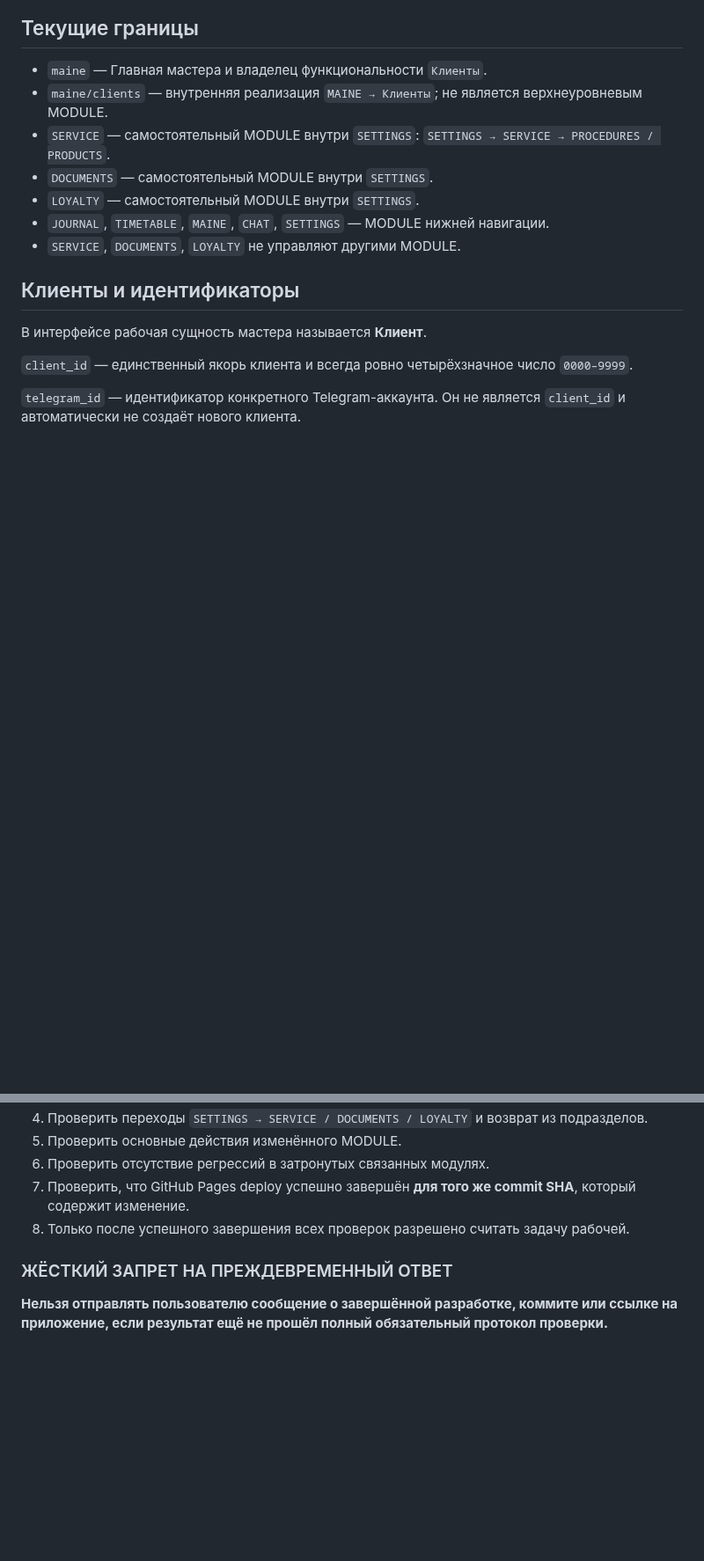
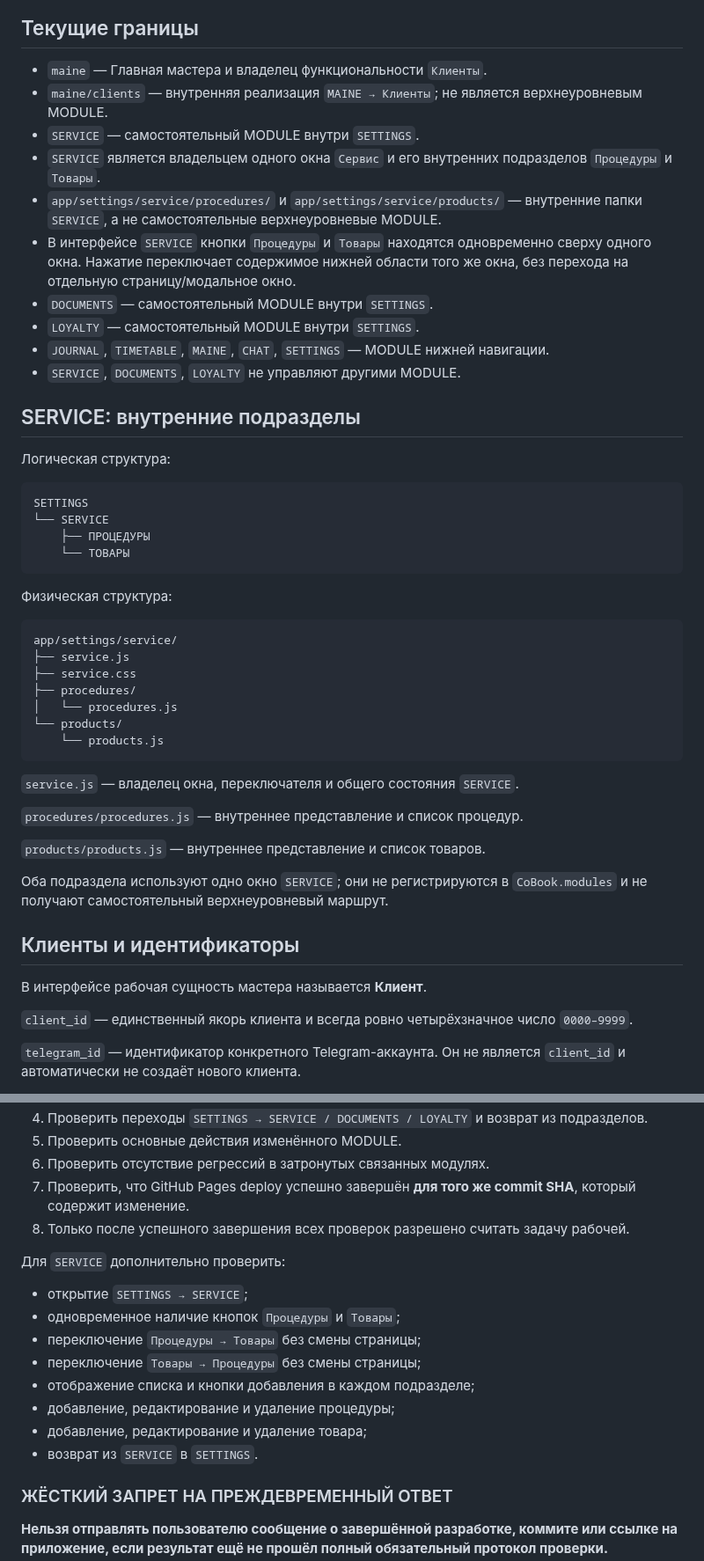
Before and after one commit to 3001vaf-maker/CoBook, a Markdown page: PROJECT_STATE.md, 2 parts joined by grey strips. Shown at 88% size. Drawn GitHub-style; blank space fills up the shorter version.

Commit message:
Document Service internal Procedures and Products architecture

````diff
--- a/PROJECT_STATE.md
+++ b/PROJECT_STATE.md
@@ -84,11 +90,45 @@ app/maine/clients/
 
 - `maine` — Главная мастера и владелец функциональности `Клиенты`.
 - `maine/clients` — внутренняя реализация `MAINE → Клиенты`; не является верхнеуровневым MODULE.
-- `SERVICE` — самостоятельный MODULE внутри `SETTINGS`: `SETTINGS → SERVICE → PROCEDURES / PRODUCTS`.
+- `SERVICE` — самостоятельный MODULE внутри `SETTINGS`.
+- `SERVICE` является владельцем одного окна `Сервис` и его внутренних подразделов `Процедуры` и `Товары`.
+- `app/settings/service/procedures/` и `app/settings/service/products/` — внутренние папки `SERVICE`, а не самостоятельные верхнеуровневые MODULE.
+- В интерфейсе `SERVICE` кнопки `Процедуры` и `Товары` находятся одновременно сверху одного окна. Нажатие переключает содержимое нижней области того же окна, без перехода на отдельную страницу/модальное окно.
 - `DOCUMENTS` — самостоятельный MODULE внутри `SETTINGS`.
 - `LOYALTY` — самостоятельный MODULE внутри `SETTINGS`.
 - `JOURNAL`, `TIMETABLE`, `MAINE`, `CHAT`, `SETTINGS` — MODULE нижней навигации.
 - `SERVICE`, `DOCUMENTS`, `LOYALTY` не управляют другими MODULE.
+
+## SERVICE: внутренние подразделы
+
+Логическая структура:
+
+```text
+SETTINGS
+└── SERVICE
+    ├── ПРОЦЕДУРЫ
+    └── ТОВАРЫ
+```
+
+Физическая структура:
+
+```text
+app/settings/service/
+├── service.js
+├── service.css
+├── procedures/
+│   └── procedures.js
+└── products/
+    └── products.js
+```
+
+`service.js` — владелец окна, переключателя и общего состояния `SERVICE`.
+
+`procedures/procedures.js` — внутреннее представление и список процедур.
+
+`products/products.js` — внутреннее представление и список товаров.
+
+Оба подраздела используют одно окно `SERVICE`; они не регистрируются в `CoBook.modules` и не получают самостоятельный верхнеуровневый маршрут.
 
 ## Клиенты и идентификаторы
 
@@ -146,6 +186,16 @@ app/maine/clients/
 7. Проверить, что GitHub Pages deploy успешно завершён **для того же commit SHA**, который содержит изменение.
 8. Только после успешного завершения всех проверок разрешено считать задачу рабочей.
 
+Для `SERVICE` дополнительно проверить:
+- открытие `SETTINGS → SERVICE`;
+- одновременное наличие кнопок `Процедуры` и `Товары`;
+- переключение `Процедуры → Товары` без смены страницы;
+- переключение `Товары → Процедуры` без смены страницы;
+- отображение списка и кнопки добавления в каждом подразделе;
+- добавление, редактирование и удаление процедуры;
+- добавление, редактирование и удаление товара;
+- возврат из `SERVICE` в `SETTINGS`.
+
 ### ЖЁСТКИЙ ЗАПРЕТ НА ПРЕЖДЕВРЕМЕННЫЙ ОТВЕТ
 
 **Нельзя отправлять пользователю сообщение о завершённой разработке, коммите или ссылке на приложение, если результат ещё не прошёл полный обязательный протокол проверки.**
````
Also changed, not shown: other parts of PROJECT_STATE.md (+6 -0 lines).
